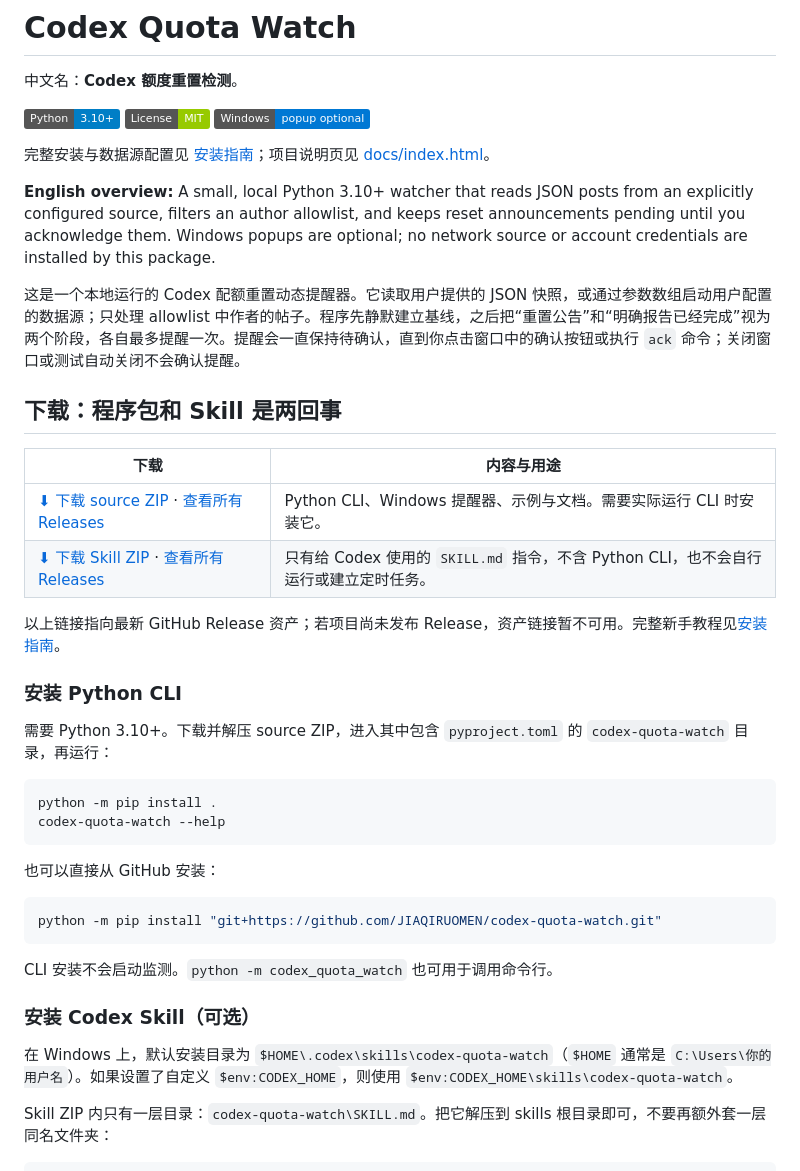
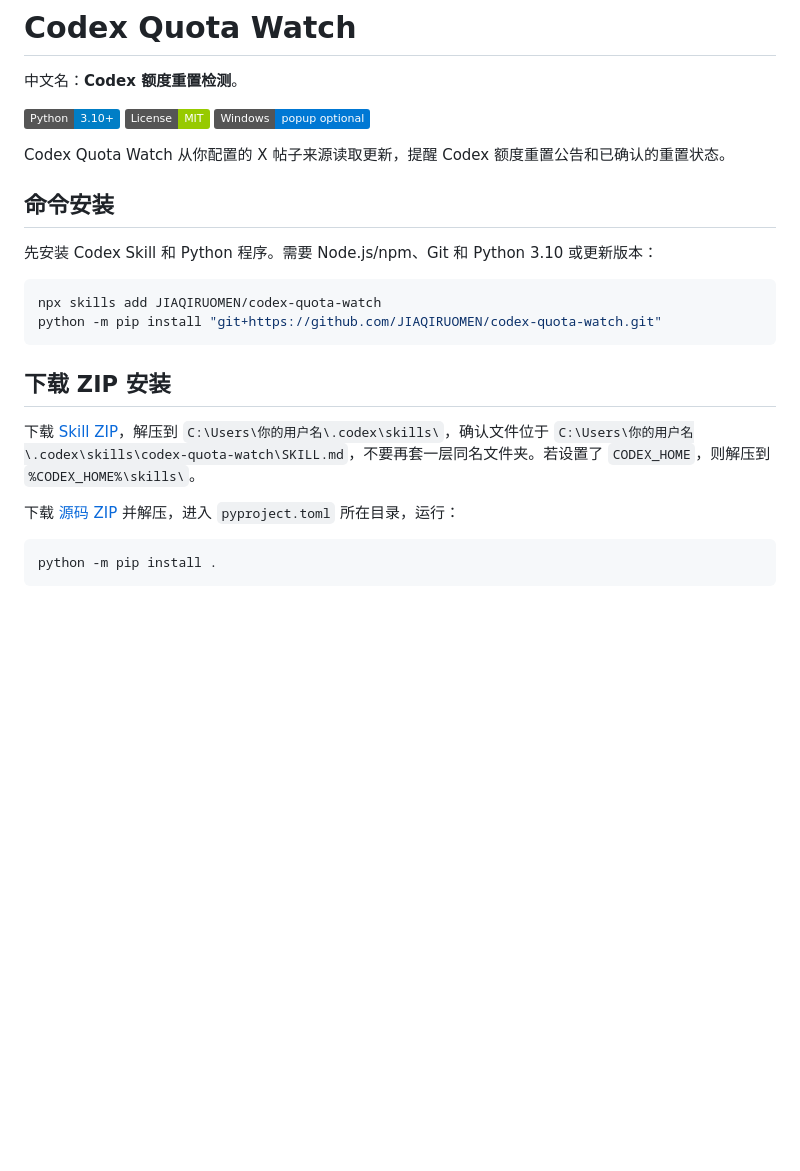
Before and after one commit to JIAQIRUOMEN/codex-quota-watch, a Markdown page: README.md, the part around one of its changes. GitHub-like rendering; badges without logos; blank space fills up the shorter version.

Commit message:
Simplify installation instructions into command and ZIP steps

````diff
--- a/README.md
+++ b/README.md
@@ -8,41 +8,24 @@
 [![MIT License](https://img.shields.io/badge/License-MIT-green)](LICENSE)
 [![Windows popup](https://img.shields.io/badge/Windows-popup%20optional-0078D4)](docs/INSTALL.md)
 
-完整安装与数据源配置见 [安装指南](docs/INSTALL.md)；项目说明页见 [docs/index.html](docs/index.html)。
+Codex Quota Watch 从你配置的 X 帖子来源读取更新，提醒 Codex 额度重置公告和已确认的重置状态。
 
-**English overview:** A small, local Python 3.10+ watcher that reads JSON posts from an explicitly configured source, filters an author allowlist, and keeps reset announcements pending until you acknowledge them. Windows popups are optional; no network source or account credentials are installed by this package.
+## 命令安装
 
-这是一个本地运行的 Codex 配额重置动态提醒器。它读取用户提供的 JSON 快照，或通过参数数组启动用户配置的数据源；只处理 allowlist 中作者的帖子。程序先静默建立基线，之后把“重置公告”和“明确报告已经完成”视为两个阶段，各自最多提醒一次。提醒会一直保持待确认，直到你点击窗口中的确认按钮或执行 `ack` 命令；关闭窗口或测试自动关闭不会确认提醒。
+先安装 Codex Skill 和 Python 程序。需要 Node.js/npm、Git 和 Python 3.10 或更新版本：
 
-## 下载：程序包和 Skill 是两回事
+```powershell
+npx skills add JIAQIRUOMEN/codex-quota-watch
+python -m pip install "git+https://github.com/JIAQIRUOMEN/codex-quota-watch.git"
+```
 
-| 下载 | 内容与用途 |
-|---|---|
-| [⬇ 下载 source ZIP](https://github.com/JIAQIRUOMEN/codex-quota-watch/releases/latest/download/codex-quota-watch-source.zip) · [查看所有 Releases](https://github.com/JIAQIRUOMEN/codex-quota-watch/releases) | Python CLI、Windows 提醒器、示例与文档。需要实际运行 CLI 时安装它。 |
-| [⬇ 下载 Skill ZIP](https://github.com/JIAQIRUOMEN/codex-quota-watch/releases/latest/download/codex-quota-watch-skill.zip) · [查看所有 Releases](https://github.com/JIAQIRUOMEN/codex-quota-watch/releases) | 只有给 Codex 使用的 `SKILL.md` 指令，不含 Python CLI，也不会自行运行或建立定时任务。 |
+## 下载 ZIP 安装
 
-以上链接指向最新 GitHub Release 资产；若项目尚未发布 Release，资产链接暂不可用。完整新手教程见[安装指南](docs/INSTALL.md)。
+下载 [Skill ZIP](https://github.com/JIAQIRUOMEN/codex-quota-watch/releases/latest/download/codex-quota-watch-skill.zip)，解压到 `C:\Users\你的用户名\.codex\skills\`，确认文件位于 `C:\Users\你的用户名\.codex\skills\codex-quota-watch\SKILL.md`，不要再套一层同名文件夹。若设置了 `CODEX_HOME`，则解压到 `%CODEX_HOME%\skills\`。
 
-### 安装 Python CLI
-
-需要 Python 3.10+。下载并解压 source ZIP，进入其中包含 `pyproject.toml` 的 `codex-quota-watch` 目录，再运行：
+下载 [源码 ZIP](https://github.com/JIAQIRUOMEN/codex-quota-watch/releases/latest/download/codex-quota-watch-source.zip) 并解压，进入 `pyproject.toml` 所在目录，运行：
 
 ```powershell
 python -m pip install .
-codex-quota-watch --help
 ```
 
-也可以直接从 GitHub 安装：
-
-```powershell
-python -m pip install "git+https://github.com/JIAQIRUOMEN/codex-quota-watch.git"
-```
-
-CLI 安装不会启动监测。`python -m codex_quota_watch` 也可用于调用命令行。
-
-### 安装 Codex Skill（可选）
-
-在 Windows 上，默认安装目录为 `$HOME\.codex\skills\codex-quota-watch`（`$HOME` 通常是 `C:\Users\你的用户名`）。如果设置了自定义 `$env:CODEX_HOME`，则使用 `$env:CODEX_HOME\skills\codex-quota-watch`。
-
-Skill ZIP 内只有一层目录：`codex-quota-watch\SKILL.md`。把它解压到 skills 根目录即可，不要再额外套一层同名文件夹：
-
````
Also changed, not shown: other parts of README.md (+1 -28 lines).
